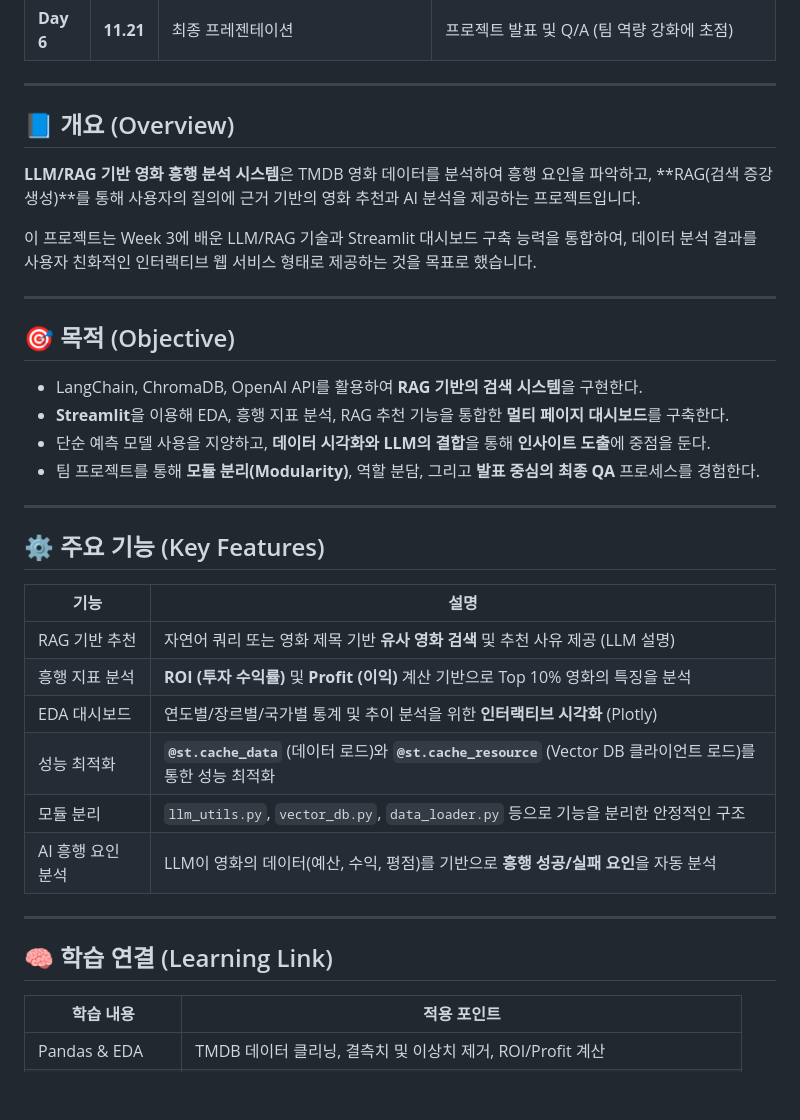
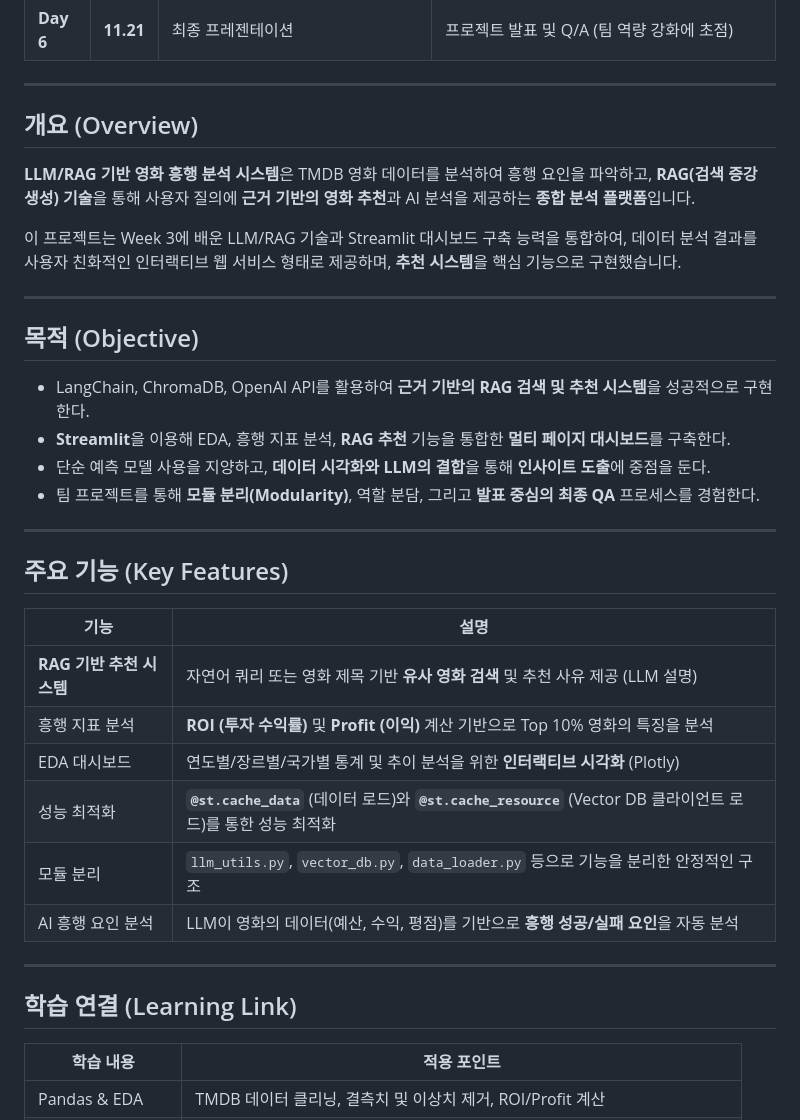
Before and after one commit to hojjang98/SK-Shieldus-rookies-28, a Markdown page: projects/week_3 & week_4/README.md, the part around the change printed below. Rendered like a GitHub page; blank space fills up the shorter version.

Commit message:
20251123 sk projects update #3

```diff
--- a/projects/week_3 & week_4/README.md
+++ b/projects/week_3 & week_4/README.md
@@ -13,26 +13,26 @@
 
 ---
 
-## 📘 개요 (Overview)
-**LLM/RAG 기반 영화 흥행 분석 시스템**은 TMDB 영화 데이터를 분석하여 흥행 요인을 파악하고, **RAG(검색 증강 생성)**를 통해 사용자의 질의에 근거 기반의 영화 추천과 AI 분석을 제공하는 프로젝트입니다.
+## 개요 (Overview)
+**LLM/RAG 기반 영화 흥행 분석 시스템**은 TMDB 영화 데이터를 분석하여 흥행 요인을 파악하고, **RAG(검색 증강 생성) 기술**을 통해 사용자 질의에 **근거 기반의 영화 추천**과 AI 분석을 제공하는 **종합 분석 플랫폼**입니다.
 
-이 프로젝트는 Week 3에 배운 LLM/RAG 기술과 Streamlit 대시보드 구축 능력을 통합하여, 데이터 분석 결과를 사용자 친화적인 인터랙티브 웹 서비스 형태로 제공하는 것을 목표로 했습니다.
+이 프로젝트는 Week 3에 배운 LLM/RAG 기술과 Streamlit 대시보드 구축 능력을 통합하여, 데이터 분석 결과를 사용자 친화적인 인터랙티브 웹 서비스 형태로 제공하며, **추천 시스템**을 핵심 기능으로 구현했습니다.
 
 ---
 
-## 🎯 목적 (Objective)
-- LangChain, ChromaDB, OpenAI API를 활용하여 **RAG 기반의 검색 시스템**을 구현한다.
-- **Streamlit**을 이용해 EDA, 흥행 지표 분석, RAG 추천 기능을 통합한 **멀티 페이지 대시보드**를 구축한다.
+## 목적 (Objective)
+- LangChain, ChromaDB, OpenAI API를 활용하여 **근거 기반의 RAG 검색 및 추천 시스템**을 성공적으로 구현한다.
+- **Streamlit**을 이용해 EDA, 흥행 지표 분석, **RAG 추천** 기능을 통합한 **멀티 페이지 대시보드**를 구축한다.
 - 단순 예측 모델 사용을 지양하고, **데이터 시각화와 LLM의 결합**을 통해 **인사이트 도출**에 중점을 둔다.
 - 팀 프로젝트를 통해 **모듈 분리(Modularity)**, 역할 분담, 그리고 **발표 중심의 최종 QA** 프로세스를 경험한다.
 
 ---
 
-## ⚙️ 주요 기능 (Key Features)
+## 주요 기능 (Key Features)
 
 | 기능 | 설명 |
 |------|------|
-| RAG 기반 추천 | 자연어 쿼리 또는 영화 제목 기반 **유사 영화 검색** 및 추천 사유 제공 (LLM 설명) |
+| **RAG 기반 추천 시스템** | 자연어 쿼리 또는 영화 제목 기반 **유사 영화 검색** 및 추천 사유 제공 (LLM 설명) |
 | 흥행 지표 분석 | **ROI (투자 수익률)** 및 **Profit (이익)** 계산 기반으로 Top 10% 영화의 특징을 분석 |
 | EDA 대시보드 | 연도별/장르별/국가별 통계 및 추이 분석을 위한 **인터랙티브 시각화** (Plotly) |
 | 성능 최적화 | **`@st.cache_data`** (데이터 로드)와 **`@st.cache_resource`** (Vector DB 클라이언트 로드)를 통한 성능 최적화 |
@@ -41,7 +41,7 @@
 
 ---
 
-## 🧠 학습 연결 (Learning Link)
+## 학습 연결 (Learning Link)
 
 | 학습 내용 | 적용 포인트 |
 |------------|-------------|
```
Also changed, not shown: other parts of projects/week_3 & week_4/README.md (+7 -9 lines).
